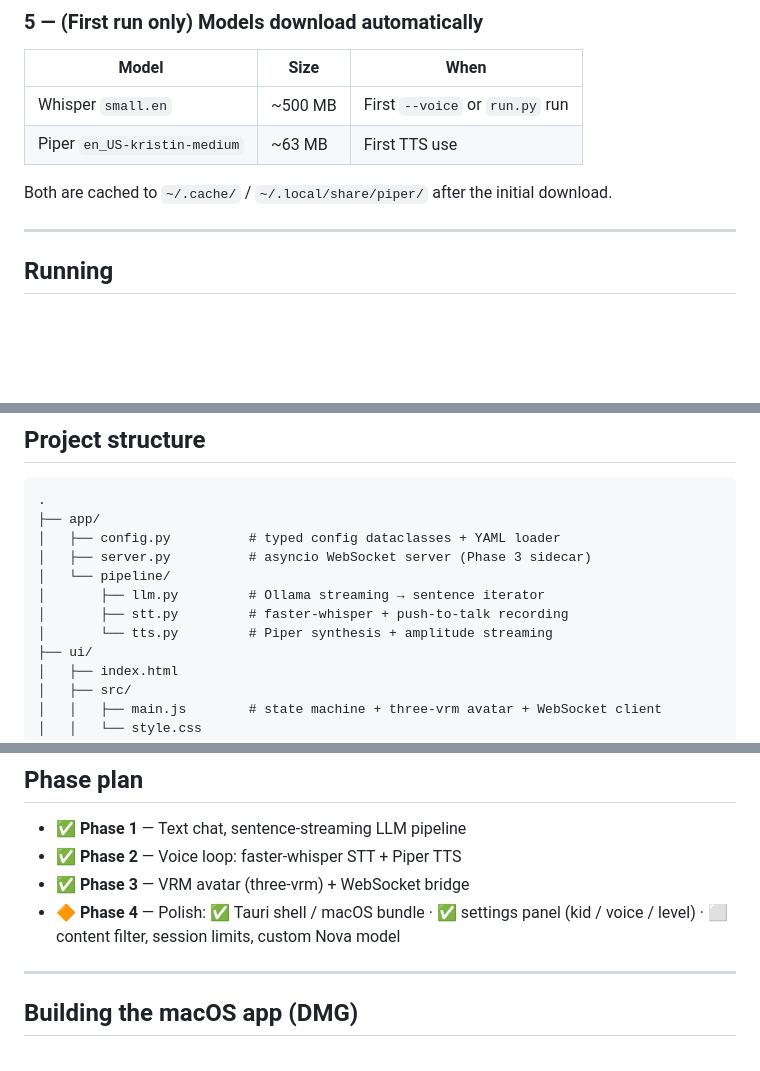
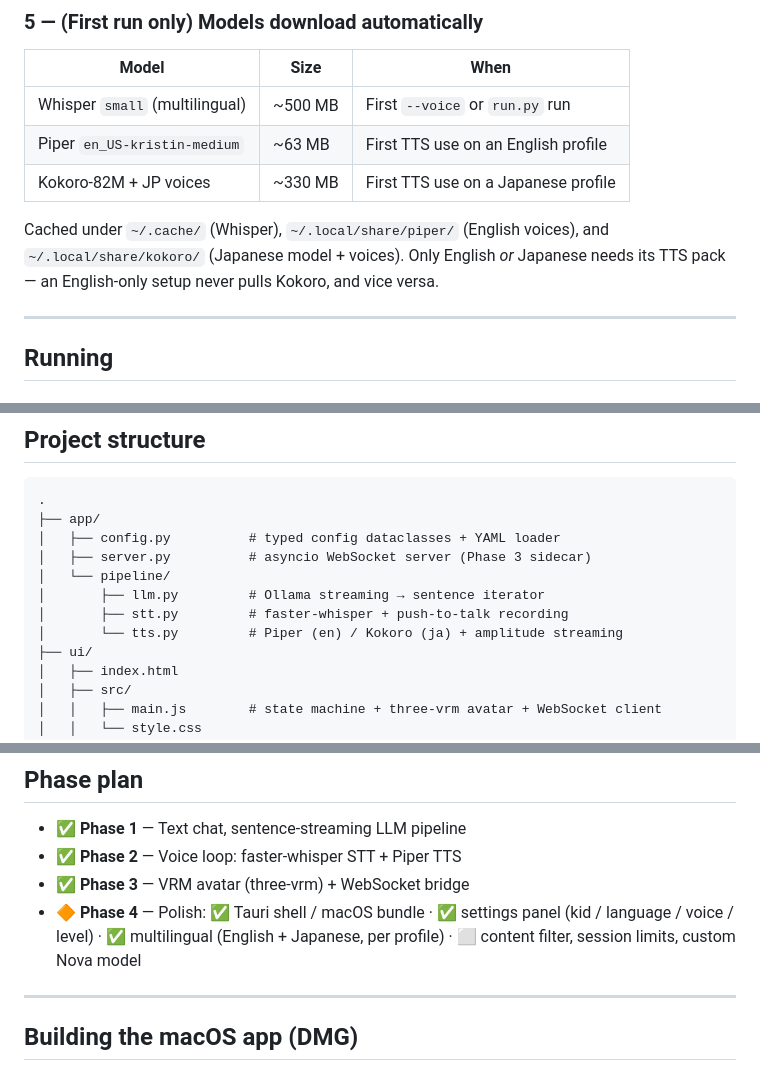
Before and after one commit to macekond/ai-avatar-companion, a Markdown page: README.md, 3 parts joined by grey strips. GitHub-like rendering; blank space fills up the shorter version.

```diff
--- a/README.md
+++ b/README.md
@@ -72,10 +73,11 @@ cd ui && npm install && cd ..
 
 | Model | Size | When |
 |---|---|---|
-| Whisper `small.en` | ~500 MB | First `--voice` or `run.py` run |
-| Piper `en_US-kristin-medium` | ~63 MB | First TTS use |
+| Whisper `small` (multilingual) | ~500 MB | First `--voice` or `run.py` run |
+| Piper `en_US-kristin-medium` | ~63 MB | First TTS use on an English profile |
+| Kokoro-82M + JP voices | ~330 MB | First TTS use on a Japanese profile |
 
-Both are cached to `~/.cache/` / `~/.local/share/piper/` after the initial download.
+Cached under `~/.cache/` (Whisper), `~/.local/share/piper/` (English voices), and `~/.local/share/kokoro/` (Japanese model + voices). Only English *or* Japanese needs its TTS pack — an English-only setup never pulls Kokoro, and vice versa.
 
 ---
 
@@ -179,7 +185,7 @@ Only permissively-licensed voices (public domain / CC0) are offered — see [Lic
 │   └── pipeline/
 │       ├── llm.py         # Ollama streaming → sentence iterator
 │       ├── stt.py         # faster-whisper + push-to-talk recording
-│       └── tts.py         # Piper synthesis + amplitude streaming
+│       └── tts.py         # Piper (en) / Kokoro (ja) + amplitude streaming
 ├── ui/
 │   ├── index.html
 │   ├── src/
@@ -214,7 +220,7 @@ Background colour shifts with each state.
 - ✅ **Phase 1** — Text chat, sentence-streaming LLM pipeline
 - ✅ **Phase 2** — Voice loop: faster-whisper STT + Piper TTS
 - ✅ **Phase 3** — VRM avatar (three-vrm) + WebSocket bridge
-- 🔶 **Phase 4** — Polish: ✅ Tauri shell / macOS bundle · ✅ settings panel (kid / voice / level) · ⬜ content filter, session limits, custom Nova model
+- 🔶 **Phase 4** — Polish: ✅ Tauri shell / macOS bundle · ✅ settings panel (kid / language / voice / level) · ✅ multilingual (English + Japanese, per profile) · ⬜ content filter, session limits, custom Nova model
 
 ---
 
```
Also changed, not shown: other parts of README.md (+19 -14 lines).
